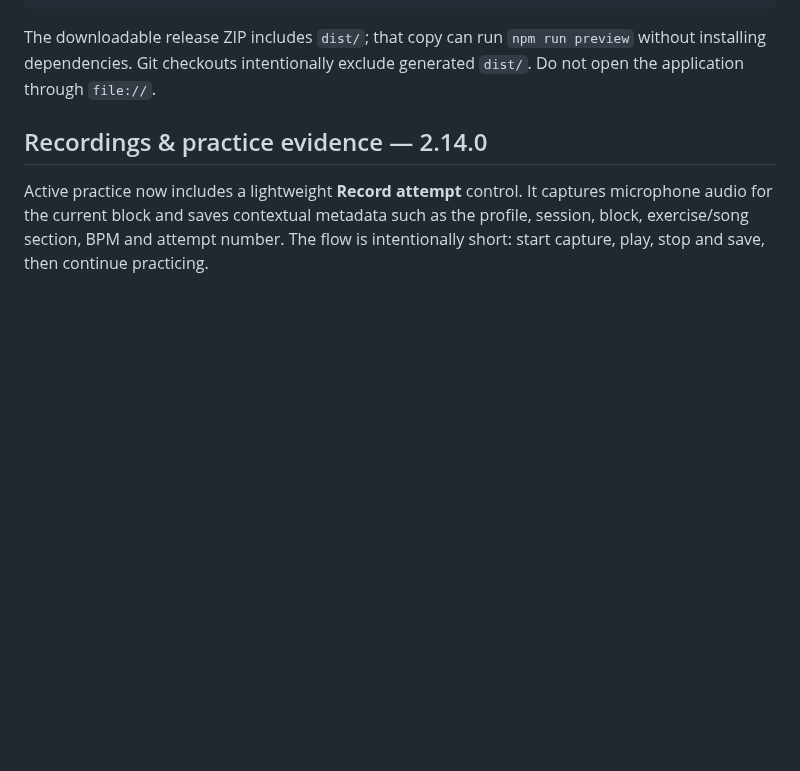
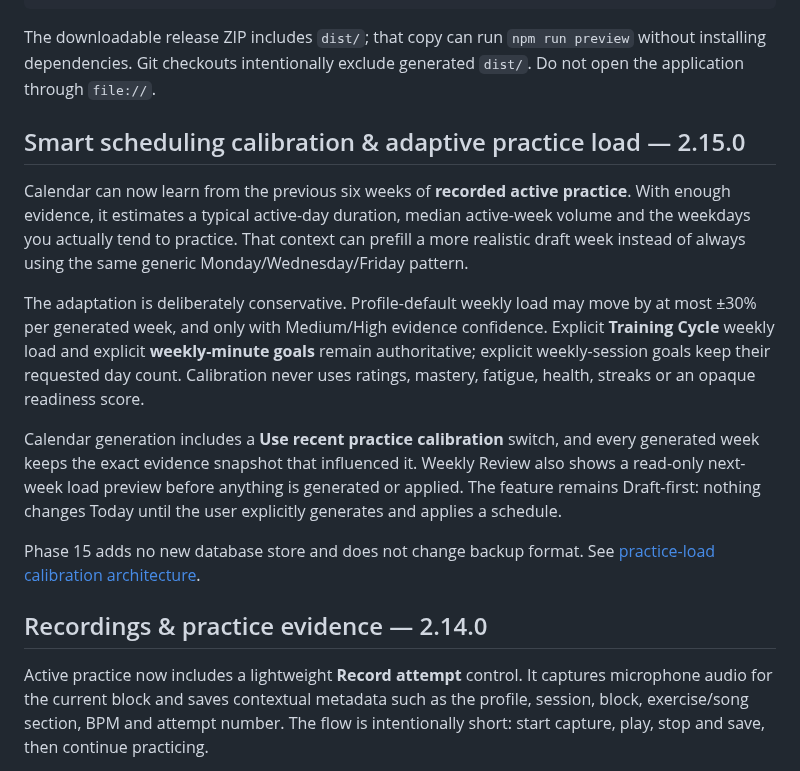
Before and after one commit to thiepn/steadybar, a Markdown page: README.md, the part around the change. Rendered like a GitHub page; blank space fills up the shorter version.

Commit message:
Phase 15: document smart scheduling calibration

````diff
--- a/README.md
+++ b/README.md
@@ -21,6 +21,16 @@ npm run preview
 ```
 
 The downloadable release ZIP includes `dist/`; that copy can run `npm run preview` without installing dependencies. Git checkouts intentionally exclude generated `dist/`. Do not open the application through `file://`.
+
+## Smart scheduling calibration & adaptive practice load — 2.15.0
+
+Calendar can now learn from the previous six weeks of **recorded active practice**. With enough evidence, it estimates a typical active-day duration, median active-week volume and the weekdays you actually tend to practice. That context can prefill a more realistic draft week instead of always using the same generic Monday/Wednesday/Friday pattern.
+
+The adaptation is deliberately conservative. Profile-default weekly load may move by at most ±30% per generated week, and only with Medium/High evidence confidence. Explicit **Training Cycle** weekly load and explicit **weekly-minute goals** remain authoritative; explicit weekly-session goals keep their requested day count. Calibration never uses ratings, mastery, fatigue, health, streaks or an opaque readiness score.
+
+Calendar generation includes a **Use recent practice calibration** switch, and every generated week keeps the exact evidence snapshot that influenced it. Weekly Review also shows a read-only next-week load preview before anything is generated or applied. The feature remains Draft-first: nothing changes Today until the user explicitly generates and applies a schedule.
+
+Phase 15 adds no new database store and does not change backup format. See [practice-load calibration architecture](docs/PRACTICE-LOAD-CALIBRATION.md).
 
 ## Recordings & practice evidence — 2.14.0
 
````
